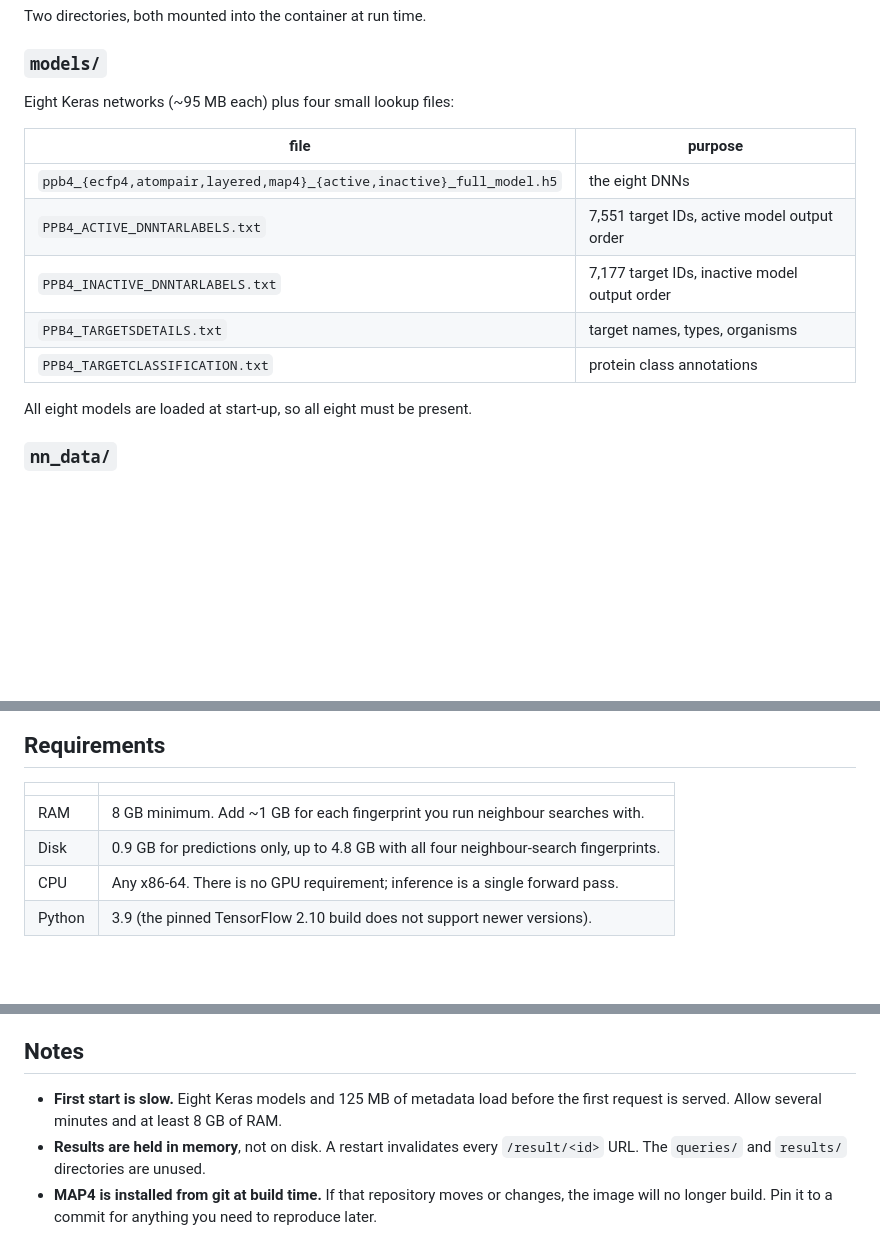
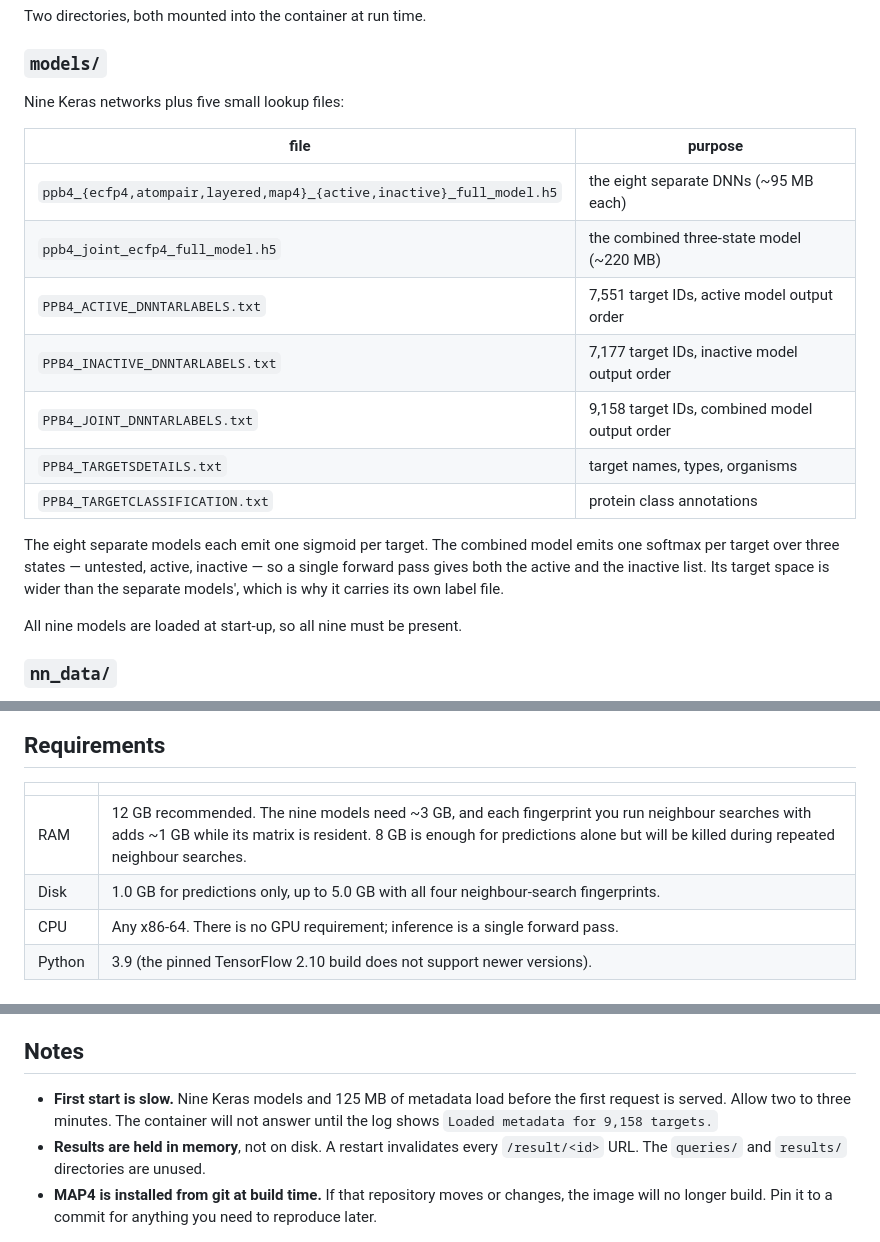
Before and after one commit to MaedehDarsaraee/PPB4, a Markdown page: README.md, 3 parts joined by grey strips. GitHub-like rendering; blank space fills up the shorter version.

Commit message:
Update README for the combined model and revised resource needs
- models/ now holds nine networks and five lookup files, not eight and four.
  Document the combined three-state model and its own 9,158-target label file,
  and explain why its target space differs from the separate models'.
- Correct the RAM guidance. 8 GB is enough for predictions but the container is
  killed during repeated neighbour searches, since each fingerprint's matrix
  stays resident; 12 GB is the realistic figure.
- Correct the data sizes to ~5.0 GB and note how to tell from the log when
  start-up has finished.

Co-Authored-By: Claude Opus 5 (1M context) <noreply@anthropic.com>

```diff
--- a/README.md
+++ b/README.md
@@ -29,17 +29,25 @@ Two directories, both mounted into the container at run time.
 
 ### `models/`
 
-Eight Keras networks (~95 MB each) plus four small lookup files:
+Nine Keras networks plus five small lookup files:
 
 | file | purpose |
 |---|---|
-| `ppb4_{ecfp4,atompair,layered,map4}_{active,inactive}_full_model.h5` | the eight DNNs |
+| `ppb4_{ecfp4,atompair,layered,map4}_{active,inactive}_full_model.h5` | the eight separate DNNs (~95 MB each) |
+| `ppb4_joint_ecfp4_full_model.h5` | the combined three-state model (~220 MB) |
 | `PPB4_ACTIVE_DNNTARLABELS.txt` | 7,551 target IDs, active model output order |
 | `PPB4_INACTIVE_DNNTARLABELS.txt` | 7,177 target IDs, inactive model output order |
+| `PPB4_JOINT_DNNTARLABELS.txt` | 9,158 target IDs, combined model output order |
 | `PPB4_TARGETSDETAILS.txt` | target names, types, organisms |
 | `PPB4_TARGETCLASSIFICATION.txt` | protein class annotations |
 
-All eight models are loaded at start-up, so all eight must be present.
+The eight separate models each emit one sigmoid per target. The combined model
+emits one softmax per target over three states — untested, active, inactive —
+so a single forward pass gives both the active and the inactive list. Its target
+space is wider than the separate models', which is why it carries its own label
+file.
+
+All nine models are loaded at start-up, so all nine must be present.
 
 ### `nn_data/`
 
@@ -64,8 +72,8 @@ not read at run time — they do not need to be downloaded.
 
 | | |
 |---|---|
-| RAM | 8 GB minimum. Add ~1 GB for each fingerprint you run neighbour searches with. |
-| Disk | 0.9 GB for predictions only, up to 4.8 GB with all four neighbour-search fingerprints. |
+| RAM | 12 GB recommended. The nine models need ~3 GB, and each fingerprint you run neighbour searches with adds ~1 GB while its matrix is resident. 8 GB is enough for predictions alone but will be killed during repeated neighbour searches. |
+| Disk | 1.0 GB for predictions only, up to 5.0 GB with all four neighbour-search fingerprints. |
 | CPU | Any x86-64. There is no GPU requirement; inference is a single forward pass. |
 | Python | 3.9 (the pinned TensorFlow 2.10 build does not support newer versions). |
 
@@ -110,8 +118,9 @@ route. Total footprint then drops to about 890 MB.
 
 ## Notes
 
-- **First start is slow.** Eight Keras models and 125 MB of metadata load before
-  the first request is served. Allow several minutes and at least 8 GB of RAM.
+- **First start is slow.** Nine Keras models and 125 MB of metadata load before
+  the first request is served. Allow two to three minutes. The container will not
+  answer until the log shows `Loaded metadata for 9,158 targets.`
 - **Results are held in memory**, not on disk. A restart invalidates every
   `/result/<id>` URL. The `queries/` and `results/` directories are unused.
 - **MAP4 is installed from git at build time.** If that repository moves or
```
Also changed, not shown: other parts of README.md (+1 -1 lines).
